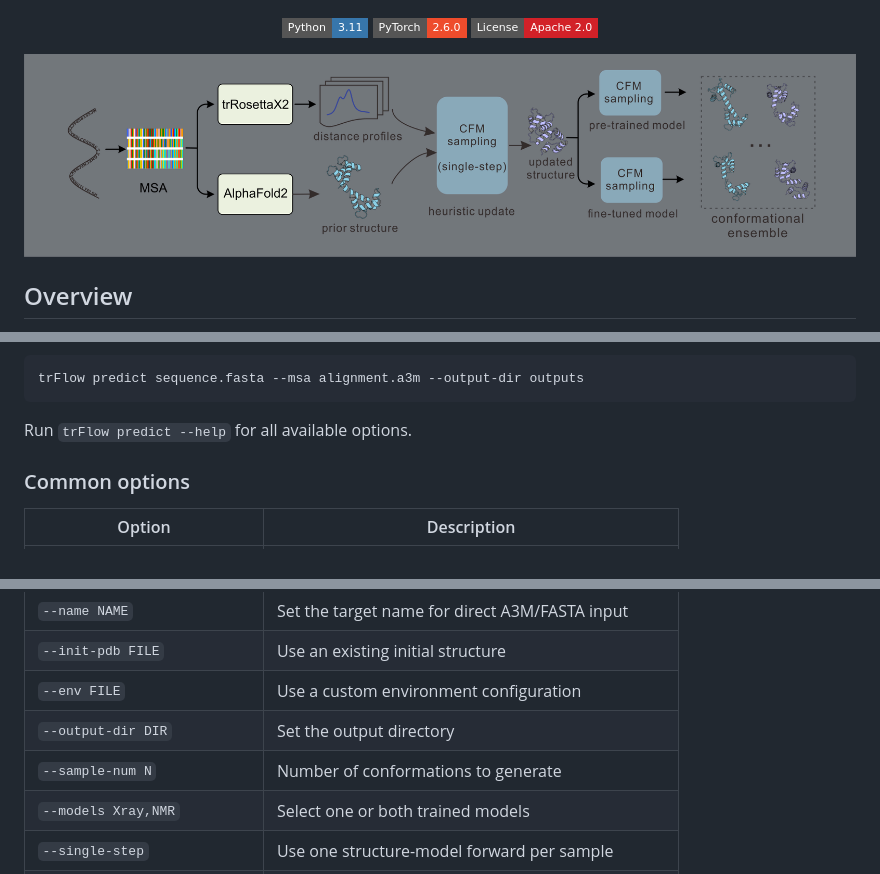
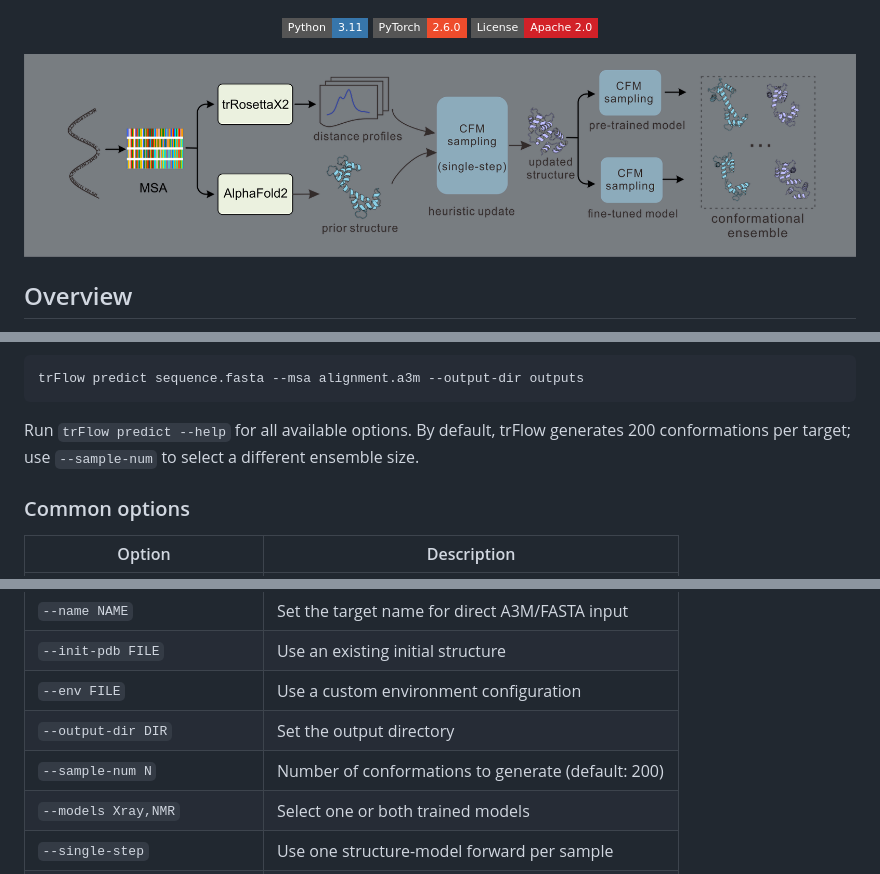
Before and after one commit to YangLab-SDU/trFlow, a Markdown page: README.md, 3 parts joined by grey strips. Drawn GitHub-style; pictures changed too: assets/trflow_workflow.png (deleted), assets/trflow_workflowv2.png (added); badges without logos.

Commit message:
Set standard ensemble size to 200

````diff
--- a/README.md
+++ b/README.md
@@ -7,7 +7,7 @@
 </p>
 
 <p align="center">
-  <img src="assets/trflow_workflow.png" alt="Overview of the trFlow conformational ensemble generation workflow" width="100%">
+  <img src="assets/trflow_workflowv2.png" alt="Overview of the trFlow conformational ensemble generation workflow" width="100%">
 </p>
 
 ## Overview
@@ -143,6 +143,8 @@ trFlow predict sequence.fasta --msa alignment.a3m --output-dir outputs
 ```
 
 Run `trFlow predict --help` for all available options.
+By default, trFlow generates 200 conformations per target; use `--sample-num`
+to select a different ensemble size.
 
 ### Common options
 
@@ -154,7 +156,7 @@ Run `trFlow predict --help` for all available options.
 | `--init-pdb FILE` | Use an existing initial structure |
 | `--env FILE` | Use a custom environment configuration |
 | `--output-dir DIR` | Set the output directory |
-| `--sample-num N` | Number of conformations to generate |
+| `--sample-num N` | Number of conformations to generate (default: 200) |
 | `--models Xray,NMR` | Select one or both trained models |
 | `--single-step` | Use one structure-model forward per sample |
 | `--steps N` | Set the flow schedule length |
````
Also changed, not shown: 2 other files.
